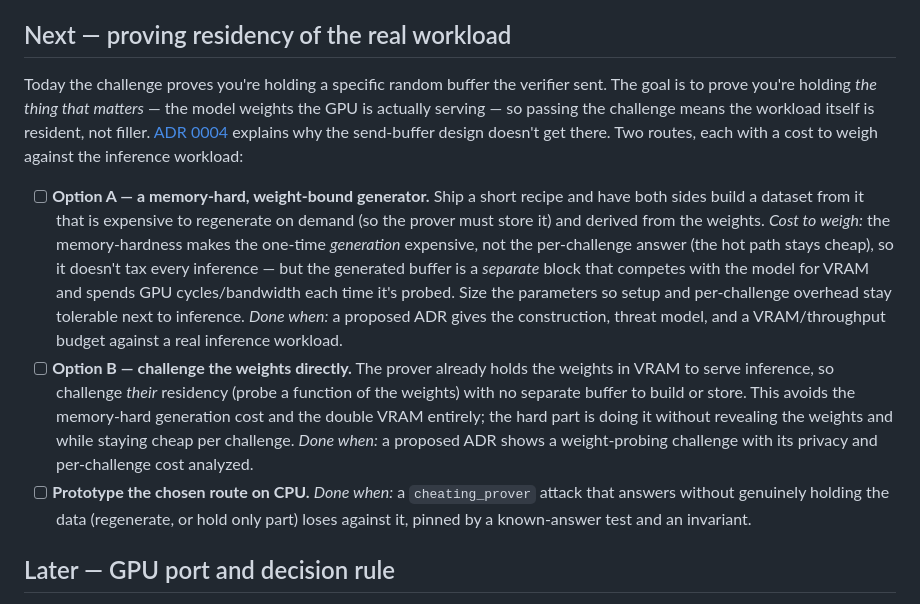
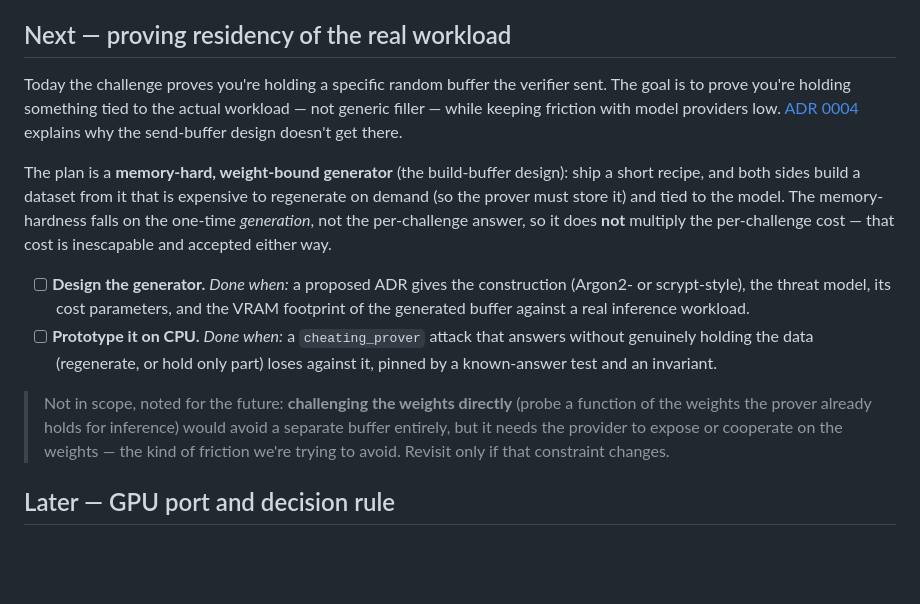
Before and after one commit to pacifai/memchal, a Markdown page: NEXT_STEPS.md, the part around the change. Rendered like a GitHub page; blank space fills up the shorter version.

Commit message:
docs: make the memory-hard weight-bound generator the plan; note weight-probing as out of scope
Per discussion: challenging the weights directly needs provider cooperation on the
weights (friction we're avoiding), so it's demoted from an equal option to a
noted-for-the-future possibility. The build-buffer, memory-hard, weight-bound
generator is the in-scope plan. Clarify that memory-hardness is a one-time generation
cost and does not multiply the (accepted, inescapable) per-challenge cost.

```diff
--- a/NEXT_STEPS.md
+++ b/NEXT_STEPS.md
@@ -24,33 +24,29 @@ Three kinds of thing live in different places:
 ## Next — proving residency of the real workload
 
 Today the challenge proves you're holding a specific random buffer the verifier sent.
-The goal is to prove you're holding *the thing that matters* — the model weights the
-GPU is actually serving — so passing the challenge means the workload itself is
-resident, not filler.
+The goal is to prove you're holding something tied to the actual workload — not
+generic filler — while keeping friction with model providers low.
 [ADR 0004](docs/decisions/0004-adversary-taxonomy-and-defenses.md) explains why the
-send-buffer design doesn't get there. Two routes, each with a cost to weigh against
-the inference workload:
+send-buffer design doesn't get there.
 
-- [ ] **Option A — a memory-hard, weight-bound generator.** Ship a short recipe and
-  have both sides build a dataset from it that is expensive to regenerate on demand
-  (so the prover must store it) and derived from the weights. *Cost to weigh:* the
-  memory-hardness makes the one-time *generation* expensive, not the per-challenge
-  answer (the hot path stays cheap), so it doesn't tax every inference — but the
-  generated buffer is a *separate* block that competes with the model for VRAM and
-  spends GPU cycles/bandwidth each time it's probed. Size the parameters so setup and
-  per-challenge overhead stay tolerable next to inference. *Done when:* a proposed ADR
-  gives the construction, threat model, and a VRAM/throughput budget against a real
-  inference workload.
-- [ ] **Option B — challenge the weights directly.** The prover already holds the
-  weights in VRAM to serve inference, so challenge *their* residency (probe a function
-  of the weights) with no separate buffer to build or store. This avoids the
-  memory-hard generation cost and the double VRAM entirely; the hard part is doing it
-  without revealing the weights and while staying cheap per challenge. *Done when:* a
-  proposed ADR shows a weight-probing challenge with its privacy and per-challenge
-  cost analyzed.
-- [ ] **Prototype the chosen route on CPU.** *Done when:* a `cheating_prover` attack
-  that answers without genuinely holding the data (regenerate, or hold only part)
-  loses against it, pinned by a known-answer test and an invariant.
+The plan is a **memory-hard, weight-bound generator** (the build-buffer design): ship
+a short recipe, and both sides build a dataset from it that is expensive to regenerate
+on demand (so the prover must store it) and tied to the model. The memory-hardness
+falls on the one-time *generation*, not the per-challenge answer, so it does **not**
+multiply the per-challenge cost — that cost is inescapable and accepted either way.
+
+- [ ] **Design the generator.** *Done when:* a proposed ADR gives the construction
+  (Argon2- or scrypt-style), the threat model, its cost parameters, and the VRAM
+  footprint of the generated buffer against a real inference workload.
+- [ ] **Prototype it on CPU.** *Done when:* a `cheating_prover` attack that answers
+  without genuinely holding the data (regenerate, or hold only part) loses against it,
+  pinned by a known-answer test and an invariant.
+
+> Not in scope, noted for the future: **challenging the weights directly** (probe a
+> function of the weights the prover already holds for inference) would avoid a
+> separate buffer entirely, but it needs the provider to expose or cooperate on the
+> weights — the kind of friction we're trying to avoid. Revisit only if that
+> constraint changes.
 
 ## Later — GPU port and decision rule
 
```
Also changed, not shown: CLAUDE.md (+3 -3 lines).
